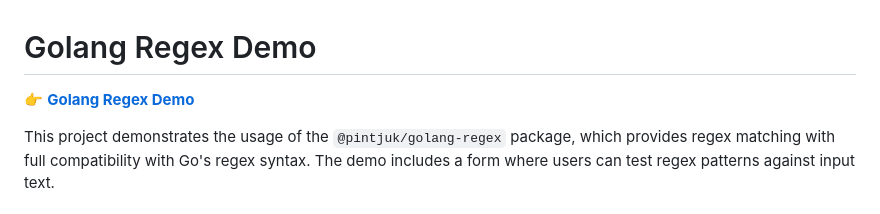
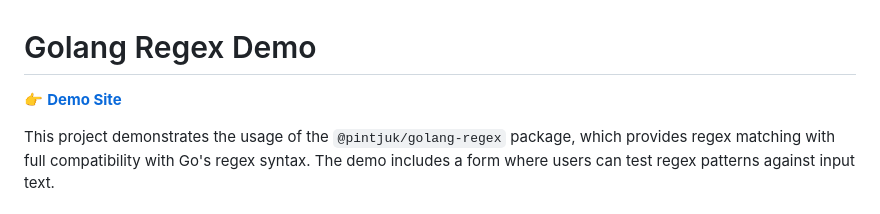
Before and after one commit to pintjuk/golang-regex-demo, a Markdown page: README.md, the part around the change. Drawn GitHub-style.

```diff
--- a/README.md
+++ b/README.md
@@ -1,7 +1,7 @@
 
 # Golang Regex Demo
 
-👉 **[Golang Regex Demo]([https://github.com/pintjuk/golang-regex-demo](https://pintjuk.github.io/golang-regex-demo/))**
+👉 **[Demo Site](https://pintjuk.github.io/golang-regex-demo/)**
 
 This project demonstrates the usage of the `@pintjuk/golang-regex` package, which provides regex matching with full compatibility with Go's regex syntax. The demo includes a form where users can test regex patterns against input text.
 
```
